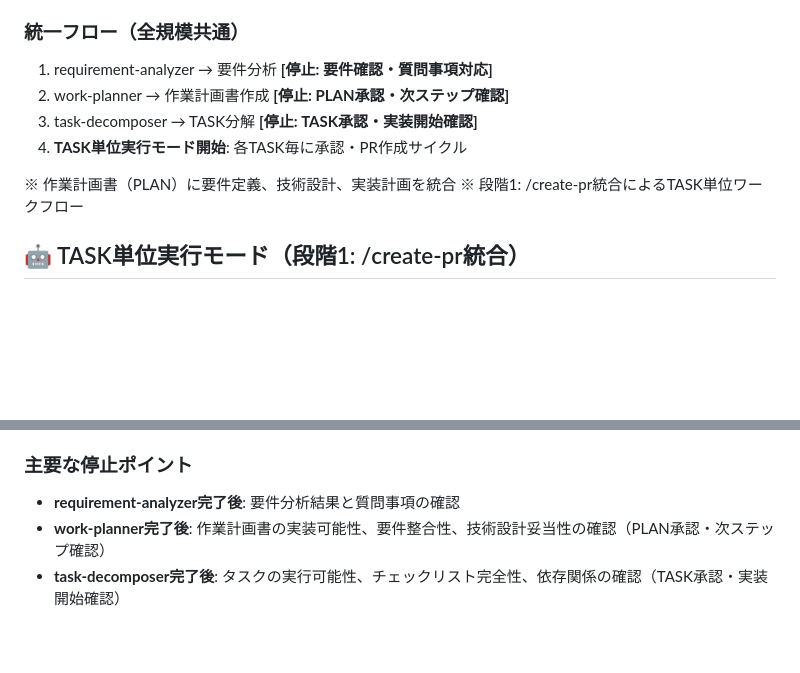
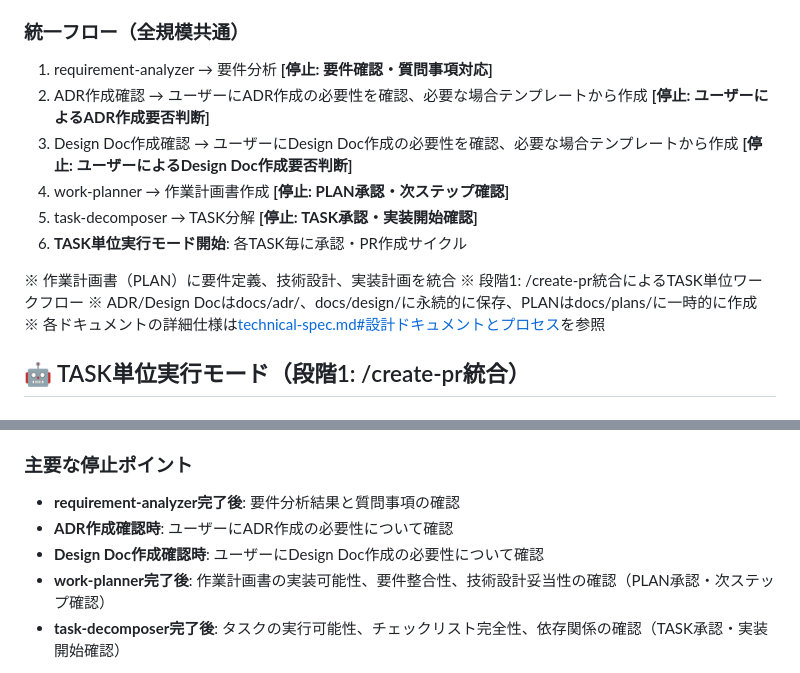
Before and after one commit to atsushi-h/web-native-monorepo-template, a Markdown page: docs/rules/sub-agents-workflow.md, 2 parts joined by grey strips. Rendered like a GitHub page; blank space fills up the shorter version.

```diff
--- a/docs/rules/sub-agents-workflow.md
+++ b/docs/rules/sub-agents-workflow.md
@@ -57,12 +57,16 @@ graph TD
 
 ### 統一フロー（全規模共通）
 1. requirement-analyzer → 要件分析 **[停止: 要件確認・質問事項対応]**
-2. work-planner → 作業計画書作成 **[停止: PLAN承認・次ステップ確認]**
-3. task-decomposer → TASK分解 **[停止: TASK承認・実装開始確認]**
-4. **TASK単位実行モード開始**: 各TASK毎に承認・PR作成サイクル
+2. ADR作成確認 → ユーザーにADR作成の必要性を確認、必要な場合テンプレートから作成 **[停止: ユーザーによるADR作成要否判断]**
+3. Design Doc作成確認 → ユーザーにDesign Doc作成の必要性を確認、必要な場合テンプレートから作成 **[停止: ユーザーによるDesign Doc作成要否判断]**
+4. work-planner → 作業計画書作成 **[停止: PLAN承認・次ステップ確認]**
+5. task-decomposer → TASK分解 **[停止: TASK承認・実装開始確認]**
+6. **TASK単位実行モード開始**: 各TASK毎に承認・PR作成サイクル
 
 ※ 作業計画書（PLAN）に要件定義、技術設計、実装計画を統合
 ※ 段階1: /create-pr統合によるTASK単位ワークフロー
+※ ADR/Design Docはdocs/adr/、docs/design/に永続的に保存、PLANはdocs/plans/に一時的に作成
+※ 各ドキュメントの詳細仕様は[technical-spec.md#設計ドキュメントとプロセス](./technical-spec.md#設計ドキュメントとプロセス)を参照
 
 ## 🤖 TASK単位実行モード（段階1: /create-pr統合）
 
@@ -150,6 +154,8 @@ graph TD
 
 ### 主要な停止ポイント
 - **requirement-analyzer完了後**: 要件分析結果と質問事項の確認
+- **ADR作成確認時**: ユーザーにADR作成の必要性について確認
+- **Design Doc作成確認時**: ユーザーにDesign Doc作成の必要性について確認
 - **work-planner完了後**: 作業計画書の実装可能性、要件整合性、技術設計妥当性の確認（PLAN承認・次ステップ確認）
 - **task-decomposer完了後**: タスクの実行可能性、チェックリスト完全性、依存関係の確認（TASK承認・実装開始確認）
 
```
Also changed, not shown: CLAUDE.md (+6 -3 lines).
